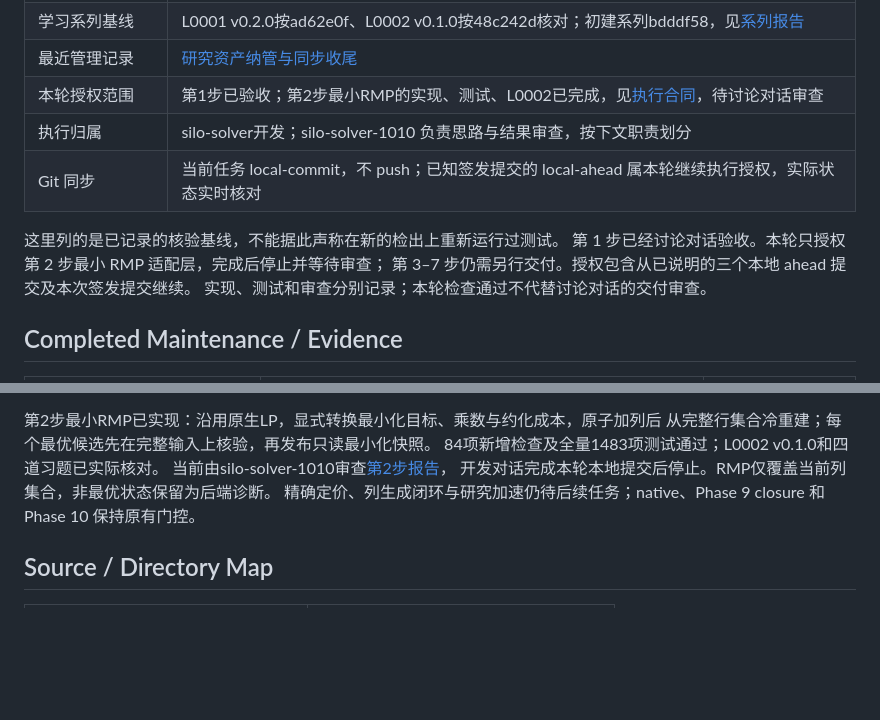
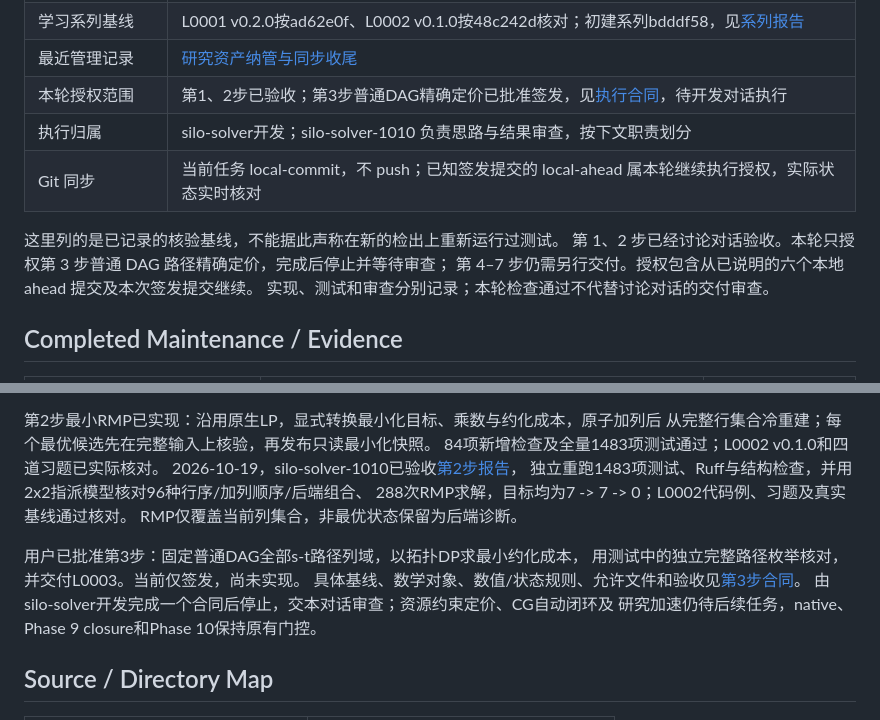
Before and after one commit to exoplanetX/silo, a Markdown page: .silo-dos/project_profile.md, 2 parts joined by grey strips. Rendered like a GitHub page; blank space fills up the shorter version.

Commit message:
docs(tasks): hand off exact DAG path pricing

```diff
--- a/.silo-dos/project_profile.md
+++ b/.silo-dos/project_profile.md
@@ -18,13 +18,13 @@
 | 最近求解器核验基线 | 48c242d2fba886807d1230fb7a72b85c3f212b0e；[RMP报告](../tasks/reports/20261019-02-01_restricted-master_report.md)，1483项测试与Ruff通过；LP内核保持ad62e0f |
 | 学习系列基线 | L0001 v0.2.0按ad62e0f、L0002 v0.1.0按48c242d核对；初建系列bdddf58，见[系列报告](../tasks/reports/20261018-02-01_learning-series_report.md) |
 | 最近管理记录 | [研究资产纳管与同步收尾](../tasks/reports/20261018-04-02_research-assets_report.md) |
-| 本轮授权范围 | 第1步已验收；第2步最小RMP的实现、测试、L0002已完成，见[执行合同](../tasks/codex/20261019-02-01_restricted-master.md)，待讨论对话审查 |
+| 本轮授权范围 | 第1、2步已验收；第3步普通DAG精确定价已批准签发，见[执行合同](../tasks/codex/20261019-03-01_dag-pricing.md)，待开发对话执行 |
 | 执行归属 | silo-solver开发；silo-solver-1010 负责思路与结果审查，按下文职责划分 |
 | Git 同步 | 当前任务 local-commit，不 push；已知签发提交的 local-ahead 属本轮继续执行授权，实际状态实时核对 |
 
 这里列的是已记录的核验基线，不能据此声称在新的检出上重新运行过测试。
-第 1 步已经讨论对话验收。本轮只授权第 2 步最小 RMP 适配层，完成后停止并等待审查；
-第 3–7 步仍需另行交付。授权包含从已说明的三个本地 ahead 提交及本次签发提交继续。
+第 1、2 步已经讨论对话验收。本轮只授权第 3 步普通 DAG 路径精确定价，完成后停止并等待审查；
+第 4–7 步仍需另行交付。授权包含从已说明的六个本地 ahead 提交及本次签发提交继续。
 实现、测试和审查分别记录；本轮检查通过不代替讨论对话的交付审查。
 
 ## Completed Maintenance / Evidence
@@ -65,10 +65,16 @@ resfs 原件继续保留且受 Git 忽略；独立备份已核对，OneDrive 云
 第2步最小RMP已实现：沿用原生LP，显式转换最小化目标、乘数与约化成本，原子加列后
 从完整行集合冷重建；每个最优候选先在完整输入上核验，再发布只读最小化快照。
 84项新增检查及全量1483项测试通过；L0002 v0.1.0和四道习题已实际核对。
-当前由silo-solver-1010审查[第2步报告](../tasks/reports/20261019-02-01_restricted-master_report.md)，
-开发对话完成本轮本地提交后停止。RMP仅覆盖当前列集合，非最优状态保留为后端诊断。
-精确定价、列生成闭环与研究加速仍待后续任务；native、Phase 9 closure 和 Phase 10
-保持原有门控。
+2026-10-19，silo-solver-1010已验收[第2步报告](../tasks/reports/20261019-02-01_restricted-master_report.md)，
+独立重跑1483项测试、Ruff与结构检查，并用2x2指派模型核对96种行序/加列顺序/后端组合、
+288次RMP求解，目标均为7 -> 7 -> 0；L0002代码例、习题及真实基线通过核对。
+RMP仅覆盖当前列集合，非最优状态保留为后端诊断。
+
+用户已批准第3步：固定普通DAG全部s-t路径列域，以拓扑DP求最小约化成本，
+用测试中的独立完整路径枚举核对，并交付L0003。当前仅签发，尚未实现。
+具体基线、数学对象、数值/状态规则、允许文件和验收见[第3步合同](../tasks/codex/20261019-03-01_dag-pricing.md)。
+由silo-solver开发完成一个合同后停止，交本对话审查；资源约束定价、CG自动闭环及
+研究加速仍待后续任务，native、Phase 9 closure和Phase 10保持原有门控。
 
 ## Source / Directory Map
 
```
Also changed, not shown: tasks/INDEX.md (+2 -1 lines), tasks/codex/20261019-03-01_dag-pricing.md (added, +304 -0 lines).
